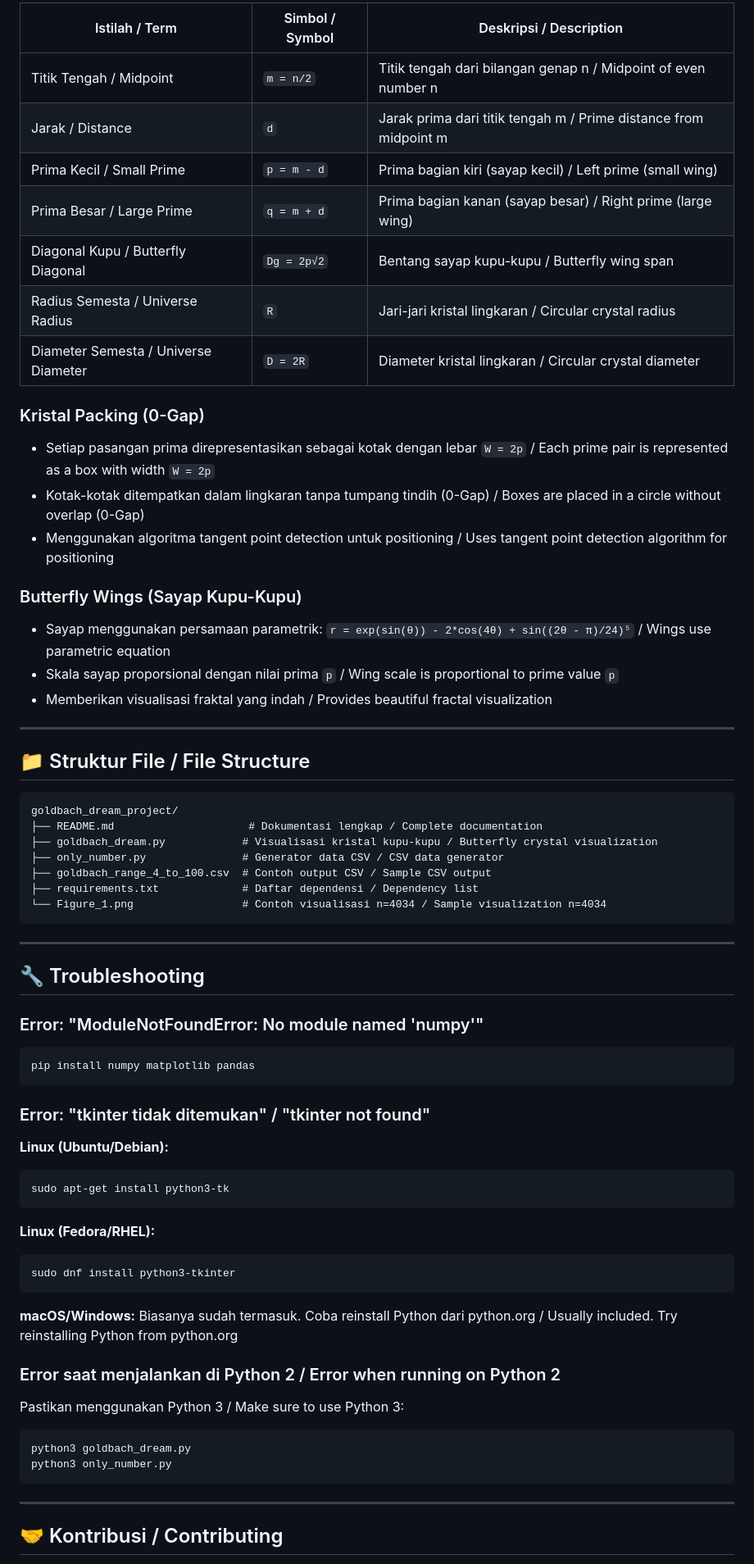
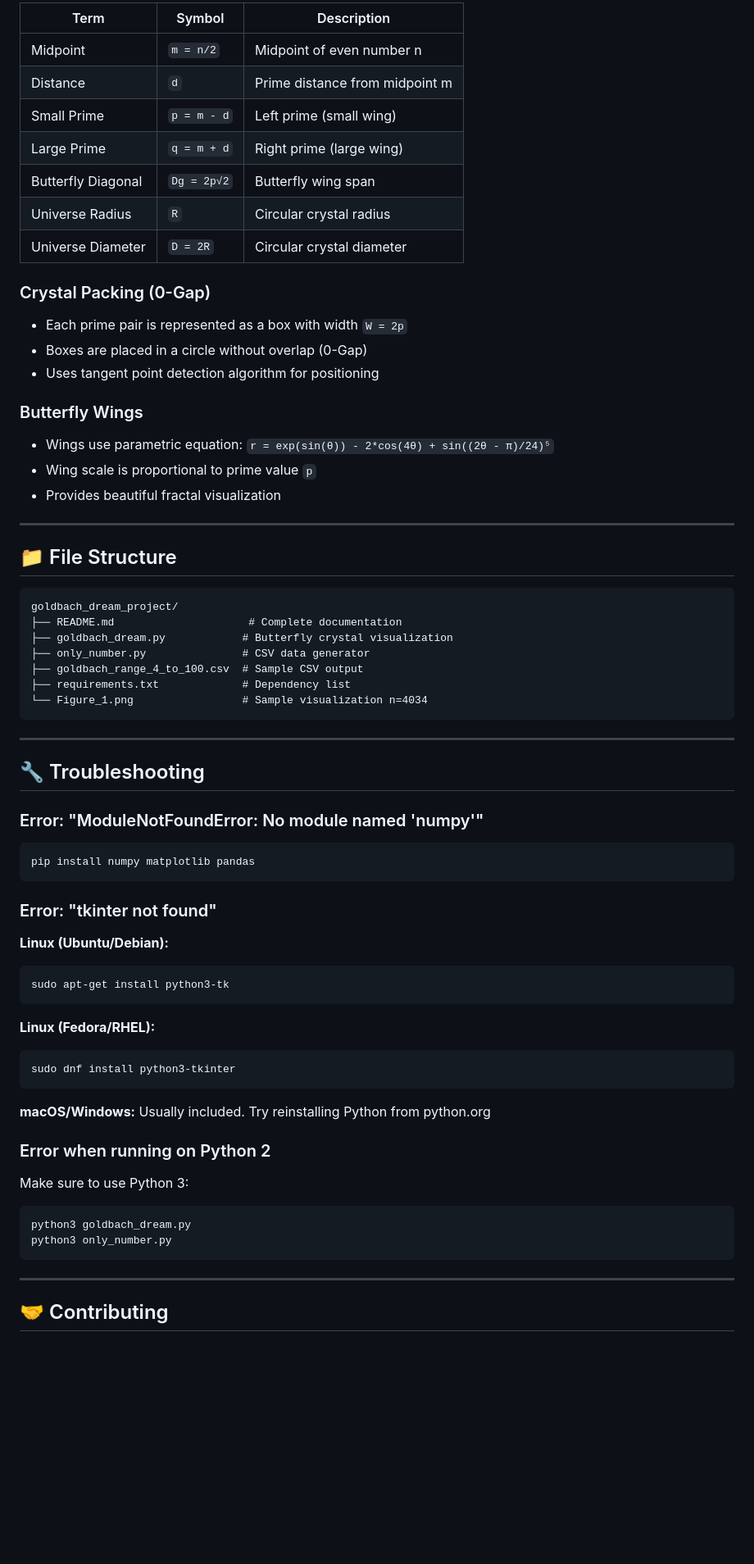
Before and after one commit to ridzidev/goldbach_dream_project, a Markdown page: README.md, the part around one of its changes. Shown at 82% size. Drawn GitHub-style; blank space fills up the shorter version.

````diff
--- a/README.md
+++ b/README.md
@@ -200,38 +193,38 @@ Untuk bilangan genap `n` / For even number `n`:
 
-| Istilah / Term | Simbol / Symbol | Deskripsi / Description |
-|----------------|-----------------|-------------------------|
-| Titik Tengah / Midpoint | `m = n/2` | Titik tengah dari bilangan genap n / Midpoint of even number n |
-| Jarak / Distance | `d` | Jarak prima dari titik tengah m / Prime distance from midpoint m |
-| Prima Kecil / Small Prime | `p = m - d` | Prima bagian kiri (sayap kecil) / Left prime (small wing) |
-| Prima Besar / Large Prime | `q = m + d` | Prima bagian kanan (sayap besar) / Right prime (large wing) |
-| Diagonal Kupu / Butterfly Diagonal | `Dg = 2p√2` | Bentang sayap kupu-kupu / Butterfly wing span |
-| Radius Semesta / Universe Radius | `R` | Jari-jari kristal lingkaran / Circular crystal radius |
-| Diameter Semesta / Universe Diameter | `D = 2R` | Diameter kristal lingkaran / Circular crystal diameter |
+| Term | Symbol | Description |
+|------|--------|-------------|
+| Midpoint | `m = n/2` | Midpoint of even number n |
+| Distance | `d` | Prime distance from midpoint m |
+| Small Prime | `p = m - d` | Left prime (small wing) |
+| Large Prime | `q = m + d` | Right prime (large wing) |
+| Butterfly Diagonal | `Dg = 2p√2` | Butterfly wing span |
+| Universe Radius | `R` | Circular crystal radius |
+| Universe Diameter | `D = 2R` | Circular crystal diameter |
 
-### Kristal Packing (0-Gap)
+### Crystal Packing (0-Gap)
 
-- Setiap pasangan prima direpresentasikan sebagai kotak dengan lebar `W = 2p` / Each prime pair is represented as a box with width `W = 2p`
-- Kotak-kotak ditempatkan dalam lingkaran tanpa tumpang tindih (0-Gap) / Boxes are placed in a circle without overlap (0-Gap)
-- Menggunakan algoritma tangent point detection untuk positioning / Uses tangent point detection algorithm for positioning
+- Each prime pair is represented as a box with width `W = 2p`
+- Boxes are placed in a circle without overlap (0-Gap)
+- Uses tangent point detection algorithm for positioning
 
-### Butterfly Wings (Sayap Kupu-Kupu)
+### Butterfly Wings
 
-- Sayap menggunakan persamaan parametrik: `r = exp(sin(θ)) - 2*cos(4θ) + sin((2θ - π)/24)⁵` / Wings use parametric equation
-- Skala sayap proporsional dengan nilai prima `p` / Wing scale is proportional to prime value `p`
-- Memberikan visualisasi fraktal yang indah / Provides beautiful fractal visualization
+- Wings use parametric equation: `r = exp(sin(θ)) - 2*cos(4θ) + sin((2θ - π)/24)⁵`
+- Wing scale is proportional to prime value `p`
+- Provides beautiful fractal visualization
 
 ---
 
-## 📁 Struktur File / File Structure
+## 📁 File Structure
 
 ```
 goldbach_dream_project/
-├── README.md                     # Dokumentasi lengkap / Complete documentation
-├── goldbach_dream.py            # Visualisasi kristal kupu-kupu / Butterfly crystal visualization
-├── only_number.py               # Generator data CSV / CSV data generator
-├── goldbach_range_4_to_100.csv  # Contoh output CSV / Sample CSV output
-├── requirements.txt             # Daftar dependensi / Dependency list
-└── Figure_1.png                 # Contoh visualisasi n=4034 / Sample visualization n=4034
+├── README.md                     # Complete documentation
+├── goldbach_dream.py            # Butterfly crystal visualization
+├── only_number.py               # CSV data generator
+├── goldbach_range_4_to_100.csv  # Sample CSV output
+├── requirements.txt             # Dependency list
+└── Figure_1.png                 # Sample visualization n=4034
 ```
 
 ---
@@ -244,7 +237,7 @@ goldbach_dream_project/
 pip install numpy matplotlib pandas
 ```
 
-### Error: "tkinter tidak ditemukan" / "tkinter not found"
+### Error: "tkinter not found"
 
 **Linux (Ubuntu/Debian):**
 ```bash
@@ -257,11 +250,11 @@ sudo dnf install python3-tkinter
 ```
 
 **macOS/Windows:**
-Biasanya sudah termasuk. Coba reinstall Python dari python.org / Usually included. Try reinstalling Python from python.org
+Usually included. Try reinstalling Python from python.org
 
-### Error saat menjalankan di Python 2 / Error when running on Python 2
+### Error when running on Python 2
 
-Pastikan menggunakan Python 3 / Make sure to use Python 3:
+Make sure to use Python 3:
 ```bash
 python3 goldbach_dream.py
 python3 only_number.py
@@ -269,5 +262,5 @@ python3 only_number.py
 
 ---
 
-## 🤝 Kontribusi / Contributing
+## 🤝 Contributing
 
````
Also changed, not shown: other parts of README.md (+93 -102 lines), Figure_1.png, 2 other files.
